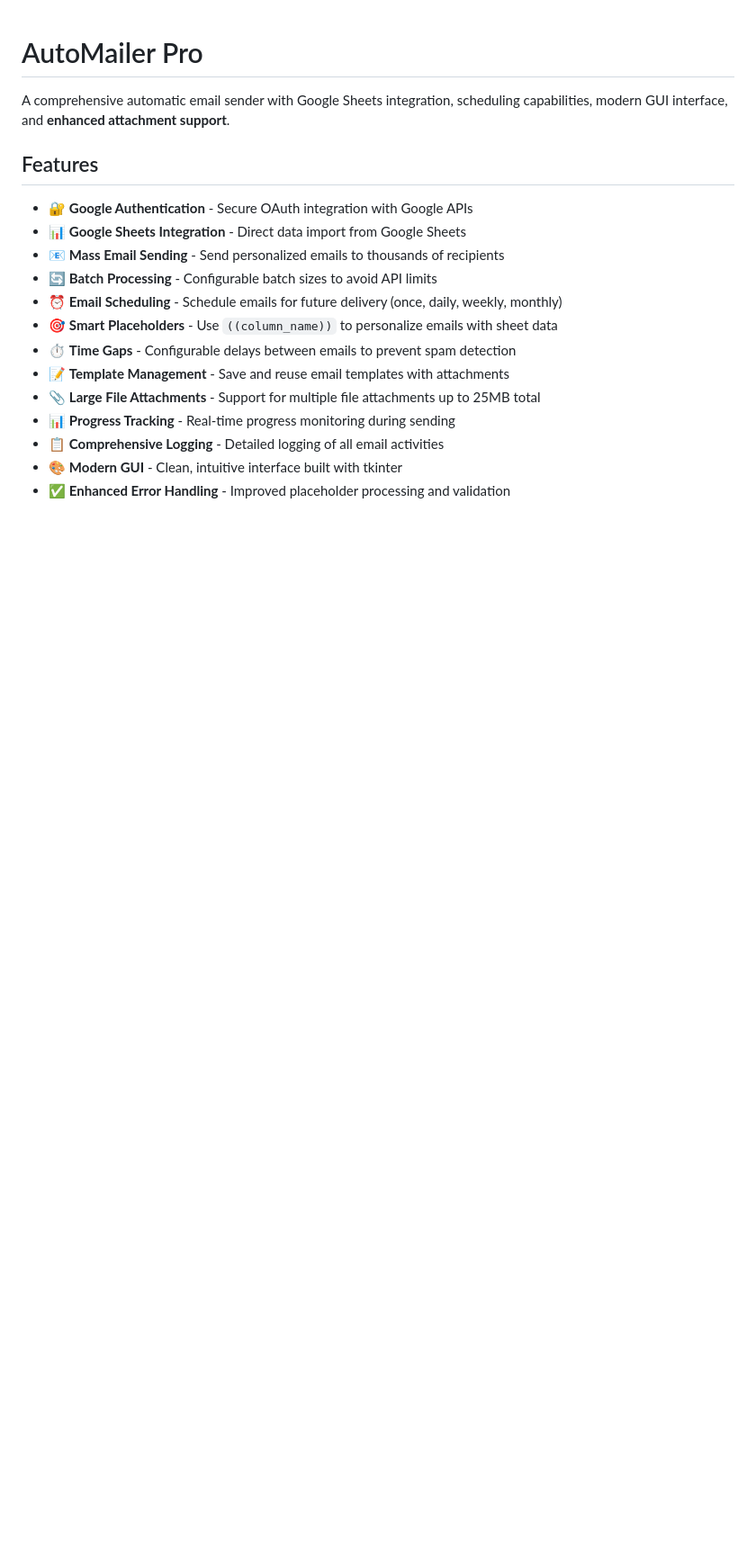
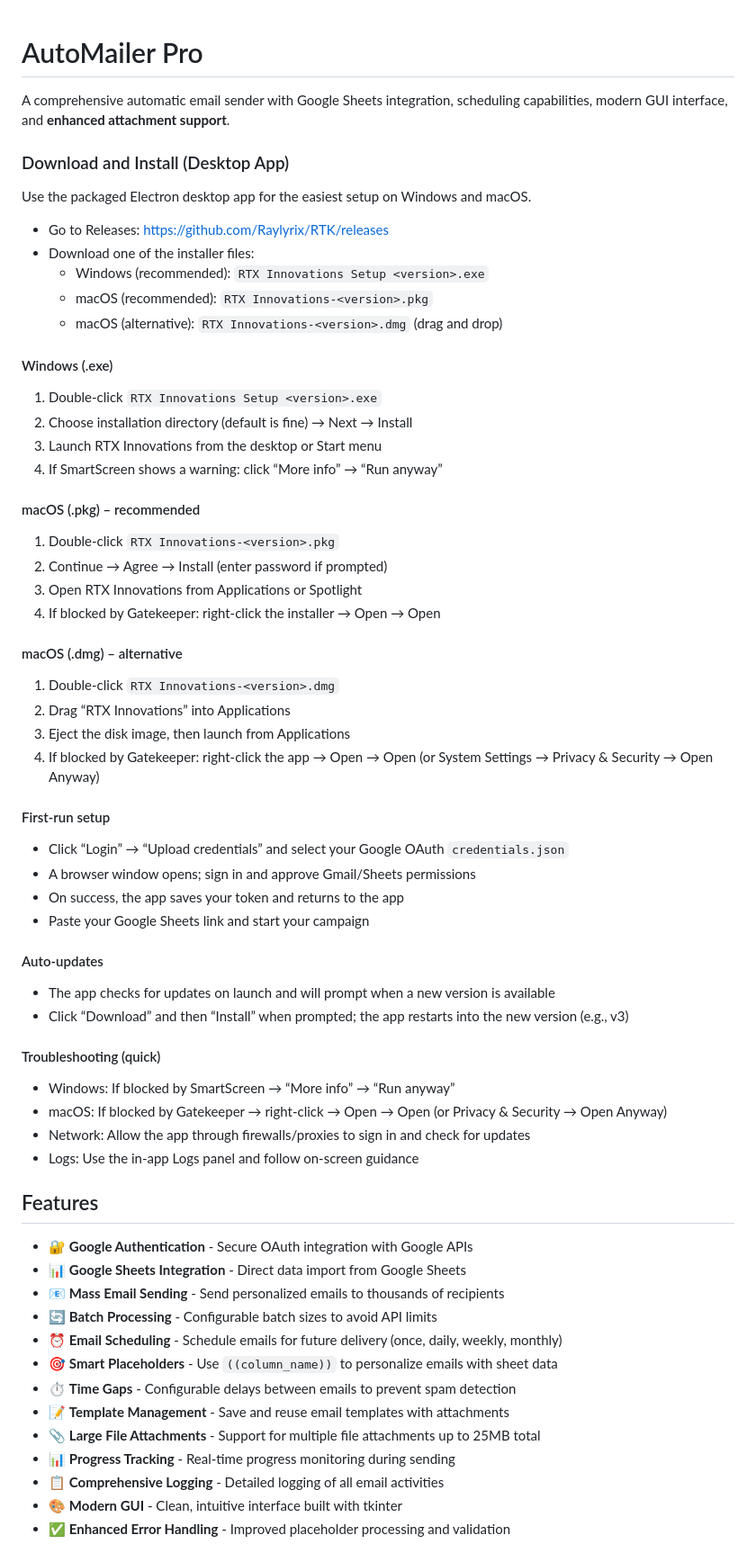
Before and after one commit to Raylyrix/RTK, a Markdown page: README.md, the part around the change. Shown: that part at 90% size. Drawn GitHub-style; blank space fills up the shorter version.

Commit message:
docs: add Windows/macOS desktop app download & install instructions

```diff
--- a/README.md
+++ b/README.md
@@ -1,6 +1,50 @@
 # AutoMailer Pro
 
 A comprehensive automatic email sender with Google Sheets integration, scheduling capabilities, modern GUI interface, and **enhanced attachment support**.
+
+### Download and Install (Desktop App)
+
+Use the packaged Electron desktop app for the easiest setup on Windows and macOS.
+
+- Go to Releases: https://github.com/Raylyrix/RTK/releases
+- Download one of the installer files:
+  - Windows (recommended): `RTX Innovations Setup <version>.exe`
+  - macOS (recommended): `RTX Innovations-<version>.pkg`
+  - macOS (alternative): `RTX Innovations-<version>.dmg` (drag and drop)
+
+#### Windows (.exe)
+1) Double‑click `RTX Innovations Setup <version>.exe`
+2) Choose installation directory (default is fine) → Next → Install
+3) Launch RTX Innovations from the desktop or Start menu
+4) If SmartScreen shows a warning: click “More info” → “Run anyway”
+
+#### macOS (.pkg) – recommended
+1) Double‑click `RTX Innovations-<version>.pkg`
+2) Continue → Agree → Install (enter password if prompted)
+3) Open RTX Innovations from Applications or Spotlight
+4) If blocked by Gatekeeper: right‑click the installer → Open → Open
+
+#### macOS (.dmg) – alternative
+1) Double‑click `RTX Innovations-<version>.dmg`
+2) Drag “RTX Innovations” into Applications
+3) Eject the disk image, then launch from Applications
+4) If blocked by Gatekeeper: right‑click the app → Open → Open (or System Settings → Privacy & Security → Open Anyway)
+
+#### First‑run setup
+- Click “Login” → “Upload credentials” and select your Google OAuth `credentials.json`
+- A browser window opens; sign in and approve Gmail/Sheets permissions
+- On success, the app saves your token and returns to the app
+- Paste your Google Sheets link and start your campaign
+
+#### Auto‑updates
+- The app checks for updates on launch and will prompt when a new version is available
+- Click “Download” and then “Install” when prompted; the app restarts into the new version (e.g., v3)
+
+#### Troubleshooting (quick)
+- Windows: If blocked by SmartScreen → “More info” → “Run anyway”
+- macOS: If blocked by Gatekeeper → right‑click → Open → Open (or Privacy & Security → Open Anyway)
+- Network: Allow the app through firewalls/proxies to sign in and check for updates
+- Logs: Use the in‑app Logs panel and follow on‑screen guidance
 
 ## Features
 
```
